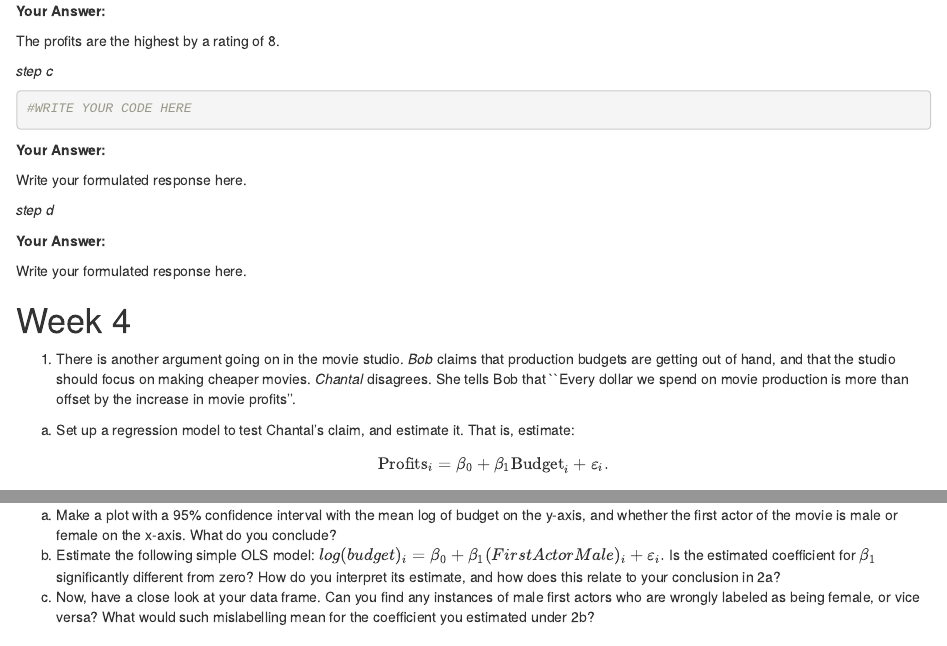
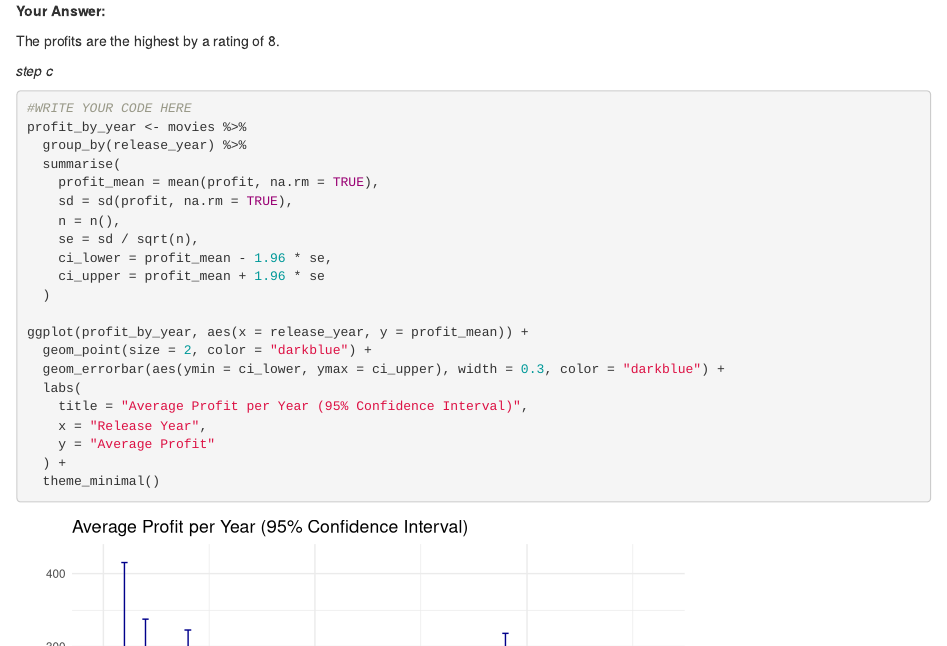
Before and after one commit to Collinveenstra/QRM-II-group-21, an R Markdown document (Assignment2.Rmd): the page in a window 1100 px wide, from 17590 px down, and a second part further down, joined at a grey line. Rendered offline with R 4.5, knitr and Pandoc, with nearby package versions.

Commit message:
Update Assignment2.Rmd

````diff
--- a/Assignment2.Rmd
+++ b/Assignment2.Rmd
@@ -561,7 +561,26 @@ The profits are the highest by a rating of 8.
 
 ```{r}
 #WRITE YOUR CODE HERE
+profit_by_year <- movies %>%
+  group_by(release_year) %>%
+  summarise(
+    profit_mean = mean(profit, na.rm = TRUE),
+    sd = sd(profit, na.rm = TRUE),
+    n = n(),
+    se = sd / sqrt(n),
+    ci_lower = profit_mean - 1.96 * se,
+    ci_upper = profit_mean + 1.96 * se
+  )
 
+ggplot(profit_by_year, aes(x = release_year, y = profit_mean)) +
+  geom_point(size = 2, color = "darkblue") +
+  geom_errorbar(aes(ymin = ci_lower, ymax = ci_upper), width = 0.3, color = "darkblue") +
+  labs(
+    title = "Average Profit per Year (95% Confidence Interval)",
+    x = "Release Year",
+    y = "Average Profit"
+  ) +
+  theme_minimal()
 
 ```
 
````
